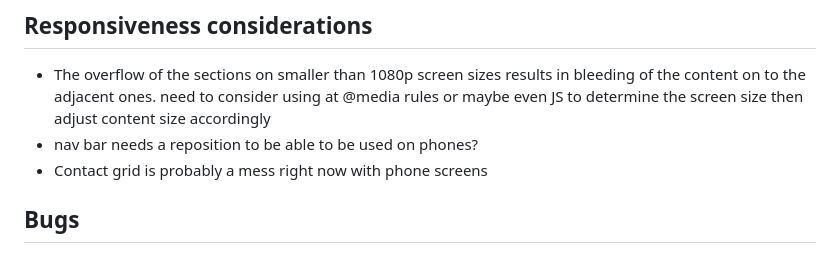
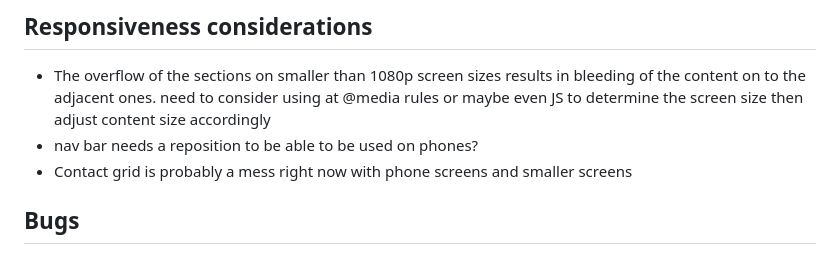
Before and after one commit to department19/department19.github.io, a Markdown page: README.md, the part around the change. Rendered like a GitHub page.

```diff
--- a/README.md
+++ b/README.md
@@ -42,7 +42,7 @@ short description here?
 ## Responsiveness considerations
 - The overflow of the sections on smaller than 1080p screen sizes results in bleeding of the content on to the adjacent ones. need to consider using at @media rules or maybe even JS to determine the screen size then adjust content size accordingly
 - nav bar needs a reposition to be able to be used on phones?
-- Contact grid is probably a mess right now with phone screens
+- Contact grid is probably a mess right now with phone screens and smaller screens
 
 ## Bugs
 - ~~magical anchor elements appearing in chrome for the project cards~~
```
